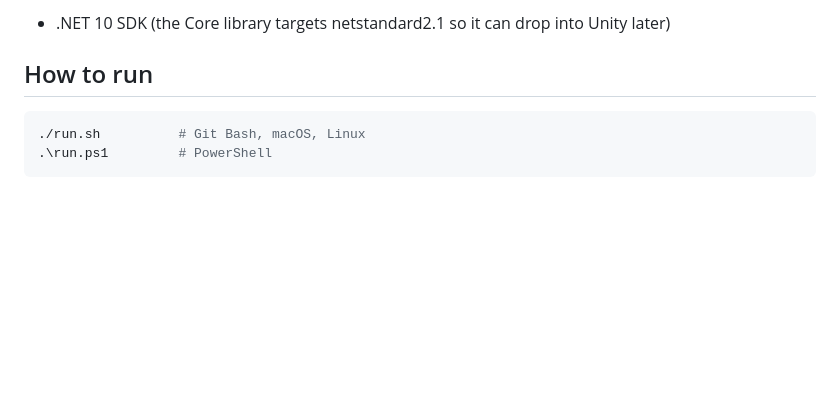
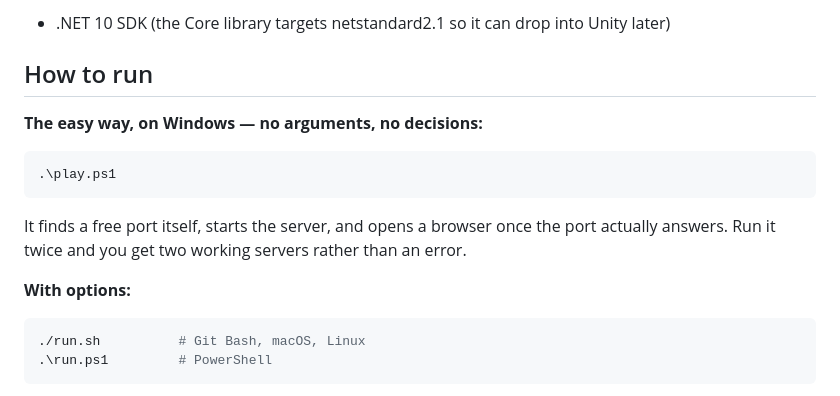
Before and after one commit to KyleRessLiere/faultline, a Markdown page: README.md, the part around the change. Rendered like a GitHub page; blank space fills up the shorter version.

Commit message:
README: lead with play.ps1 as the zero-argument way in
Co-Authored-By: Claude Opus 5 (1M context) <noreply@anthropic.com>

````diff
--- a/README.md
+++ b/README.md
@@ -30,6 +30,17 @@ tests/Faultline.Core.Tests xUnit. References Core only.
 - .NET 10 SDK (the Core library targets netstandard2.1 so it can drop into Unity later)
 
 ## How to run
+
+**The easy way, on Windows — no arguments, no decisions:**
+
+```powershell
+.\play.ps1
+```
+
+It finds a free port itself, starts the server, and opens a browser once the port actually answers.
+Run it twice and you get two working servers rather than an error.
+
+**With options:**
 
 ```bash
 ./run.sh          # Git Bash, macOS, Linux
````
